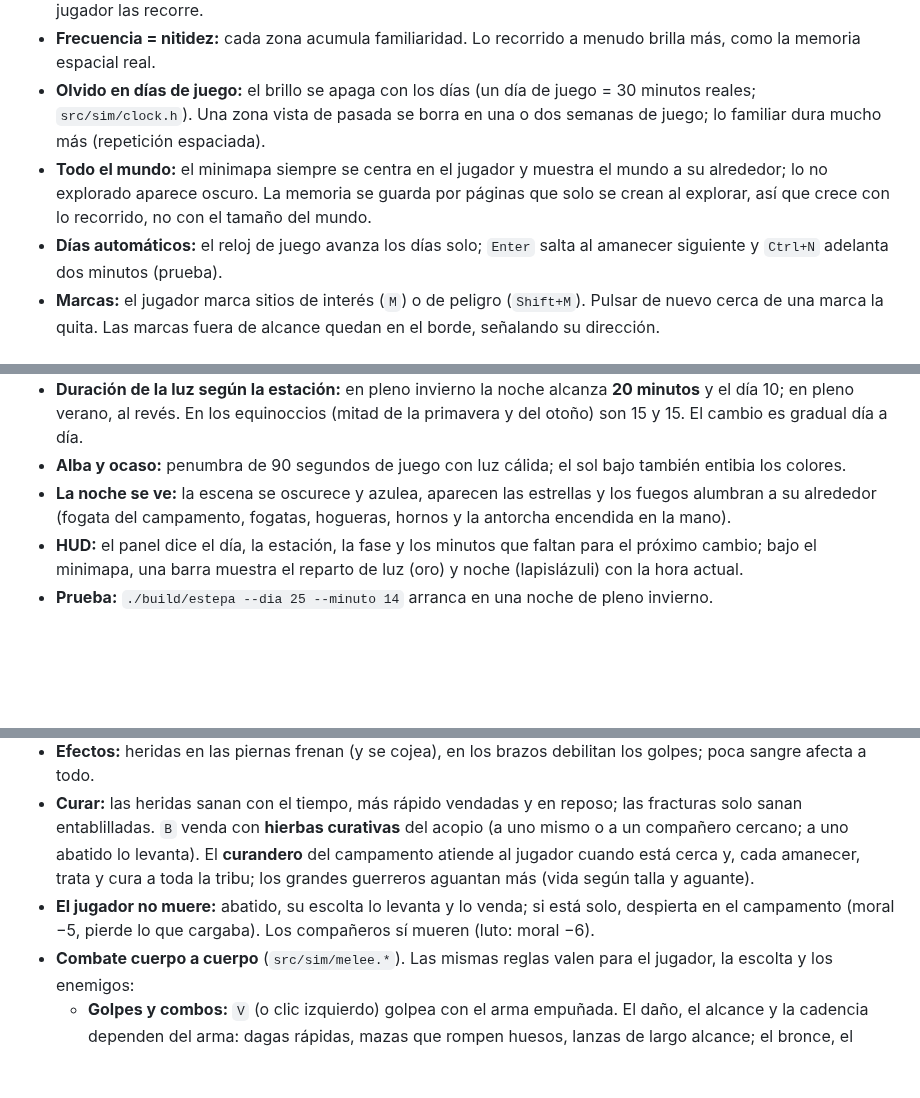
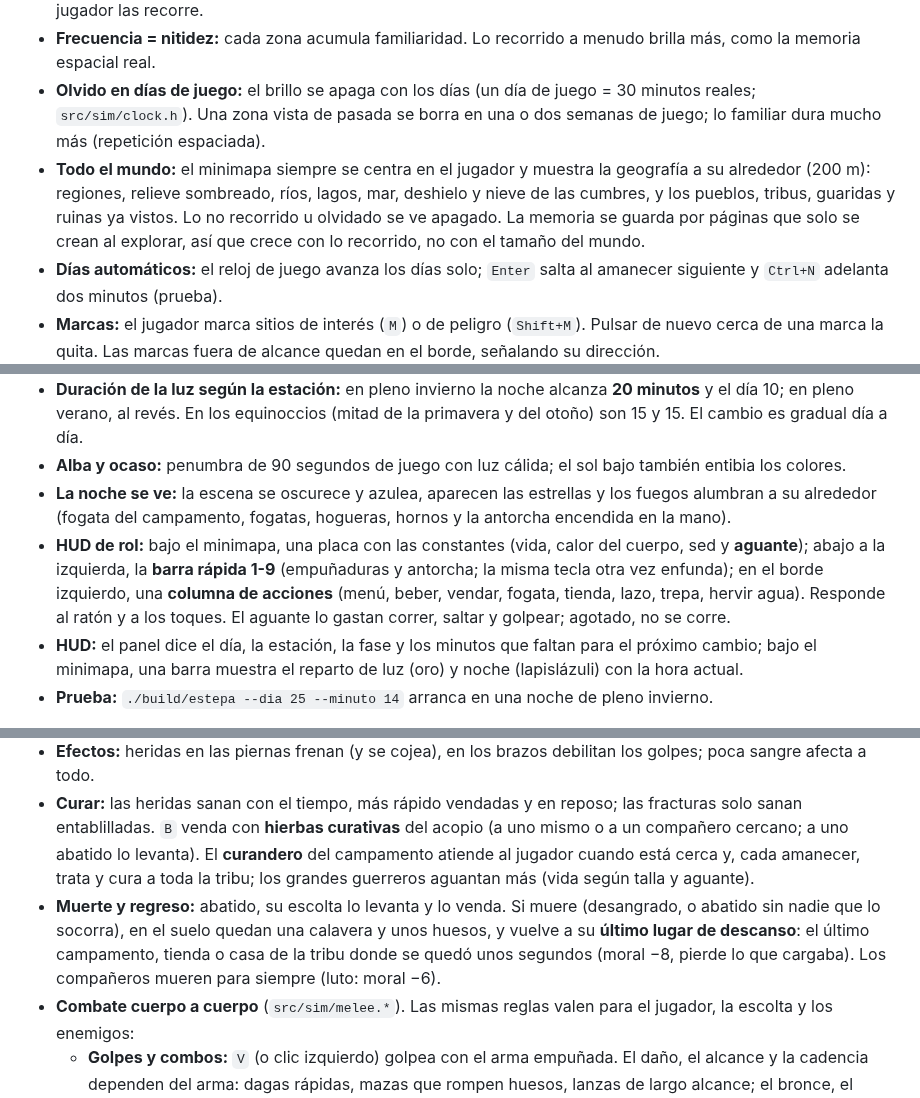
Before and after one commit to amaturanas-sys/Scavenger, a Markdown page: docs/GDD.md, 3 parts joined by grey strips. Rendered like a GitHub page; blank space fills up the shorter version.

Commit message:
Docs y version 0.4.0: HUD, minimapa, muerte, aves y permafrost
Co-Authored-By: Claude Opus 5.5 <noreply@anthropic.com>
Claude-Session: https://claude.ai/code/session_01LSTD6iWnn2bnoyhKZ9wkd2

```diff
--- a/docs/GDD.md
+++ b/docs/GDD.md
@@ -64,7 +64,7 @@ RPG de mundo abierto en 3D con gráficos pixel/low-res, ambientado en las estepa
 - **Empieza negro:** el personaje no conoce el mundo. Las zonas se **iluminan poco a poco** a medida que el jugador las recorre.
 - **Frecuencia = nitidez:** cada zona acumula familiaridad. Lo recorrido a menudo brilla más, como la memoria espacial real.
 - **Olvido en días de juego:** el brillo se apaga con los días (un día de juego = 30 minutos reales; `src/sim/clock.h`). Una zona vista de pasada se borra en una o dos semanas de juego; lo familiar dura mucho más (repetición espaciada).
-- **Todo el mundo:** el minimapa siempre se centra en el jugador y muestra el mundo a su alrededor; lo no explorado aparece oscuro. La memoria se guarda por páginas que solo se crean al explorar, así que crece con lo recorrido, no con el tamaño del mundo.
+- **Todo el mundo:** el minimapa siempre se centra en el jugador y muestra la geografía a su alrededor (200 m): regiones, relieve sombreado, ríos, lagos, mar, deshielo y nieve de las cumbres, y los pueblos, tribus, guaridas y ruinas ya vistos. Lo no recorrido u olvidado se ve apagado. La memoria se guarda por páginas que solo se crean al explorar, así que crece con lo recorrido, no con el tamaño del mundo.
 - **Días automáticos:** el reloj de juego avanza los días solo; `Enter` salta al amanecer siguiente y `Ctrl+N` adelanta dos minutos (prueba).
 - **Marcas:** el jugador marca sitios de interés (`M`) o de peligro (`Shift+M`). Pulsar de nuevo cerca de una marca la quita. Las marcas fuera de alcance quedan en el borde, señalando su dirección.
 - Los parámetros (radio de vista, velocidad de aprendizaje y de olvido, brillo de una sola pasada) están en `memmap_default_params` y son de balance.
@@ -77,6 +77,7 @@ RPG de mundo abierto en 3D con gráficos pixel/low-res, ambientado en las estepa
 - **Duración de la luz según la estación:** en pleno invierno la noche alcanza **20 minutos** y el día 10; en pleno verano, al revés. En los equinoccios (mitad de la primavera y del otoño) son 15 y 15. El cambio es gradual día a día.
 - **Alba y ocaso:** penumbra de 90 segundos de juego con luz cálida; el sol bajo también entibia los colores.
 - **La noche se ve:** la escena se oscurece y azulea, aparecen las estrellas y los fuegos alumbran a su alrededor (fogata del campamento, fogatas, hogueras, hornos y la antorcha encendida en la mano).
+- **HUD de rol:** bajo el minimapa, una placa con las constantes (vida, calor del cuerpo, sed y **aguante**); abajo a la izquierda, la **barra rápida 1-9** (empuñaduras y antorcha; la misma tecla otra vez enfunda); en el borde izquierdo, una **columna de acciones** (menú, beber, vendar, fogata, tienda, lazo, trepa, hervir agua). Responde al ratón y a los toques. El aguante lo gastan correr, saltar y golpear; agotado, no se corre.
 - **HUD:** el panel dice el día, la estación, la fase y los minutos que faltan para el próximo cambio; bajo el minimapa, una barra muestra el reparto de luz (oro) y noche (lapislázuli) con la hora actual.
 - **Prueba:** `./build/estepa --dia 25 --minuto 14` arranca en una noche de pleno invierno.
 
@@ -156,7 +157,7 @@ Detalle, reglas y parámetros para afinar: [MUNDO.md](MUNDO.md).
 - **Sangrado:** cortes y mordidas sangran hasta vendarlos (los leves coagulan solos). Sin sangre se cae **abatido** y, si se acaba, se muere.
 - **Efectos:** heridas en las piernas frenan (y se cojea), en los brazos debilitan los golpes; poca sangre afecta a todo.
 - **Curar:** las heridas sanan con el tiempo, más rápido vendadas y en reposo; las fracturas solo sanan entablilladas. `B` venda con **hierbas curativas** del acopio (a uno mismo o a un compañero cercano; a uno abatido lo levanta). El **curandero** del campamento atiende al jugador cuando está cerca y, cada amanecer, trata y cura a toda la tribu; los grandes guerreros aguantan más (vida según talla y aguante).
-- **El jugador no muere:** abatido, su escolta lo levanta y lo venda; si está solo, despierta en el campamento (moral −5, pierde lo que cargaba). Los compañeros sí mueren (luto: moral −6).
+- **Muerte y regreso:** abatido, su escolta lo levanta y lo venda. Si muere (desangrado, o abatido sin nadie que lo socorra), en el suelo quedan una calavera y unos huesos, y vuelve a su **último lugar de descanso**: el último campamento, tienda o casa de la tribu donde se quedó unos segundos (moral −8, pierde lo que cargaba). Los compañeros mueren para siempre (luto: moral −6).
 - **Combate cuerpo a cuerpo** (`src/sim/melee.*`). Las mismas reglas valen para el jugador, la escolta y los enemigos:
   - **Golpes y combos:** `V` (o clic izquierdo) golpea con el arma empuñada. El daño, el alcance y la cadencia dependen del arma: dagas rápidas, mazas que rompen huesos, lanzas de largo alcance; el bronce, el acero y las armas especiales cortan más. Tres golpes seguidos encadenan un **combo** (el tercero remata). Las armas cortas encadenan más rápido; con las largas (lanza, espada, guja) el remate puede tumbar.
   - **Golpe pesado:** mantener `V` medio segundo. Más daño, desequilibra y rompe la guardia del escudo (algo de daño pasa).
```
Also changed, not shown: docs/MUNDO.md (+9 -0 lines), docs/ROADMAP.md (+4 -0 lines), docs/capturas/04_juego.png, docs/mundo/hud.png (added), docs/mundo/permafrost.png (added), 1 other file.
